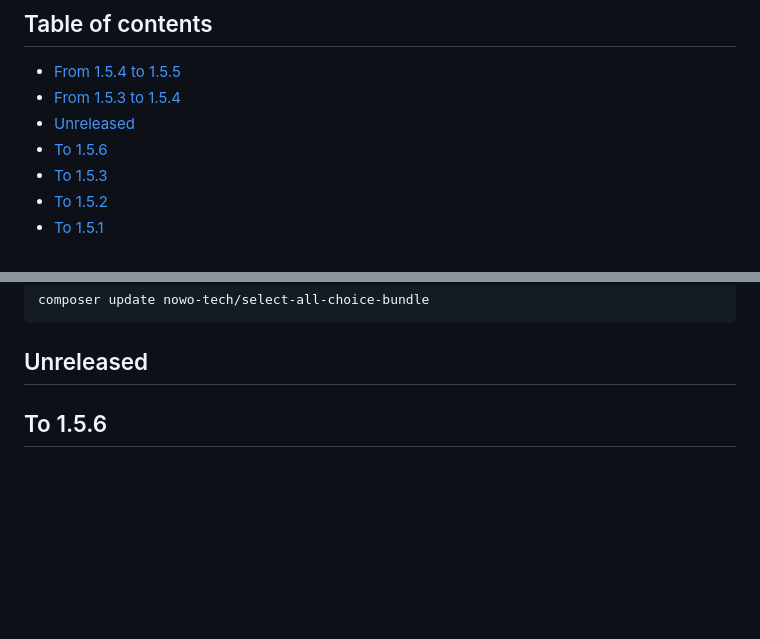
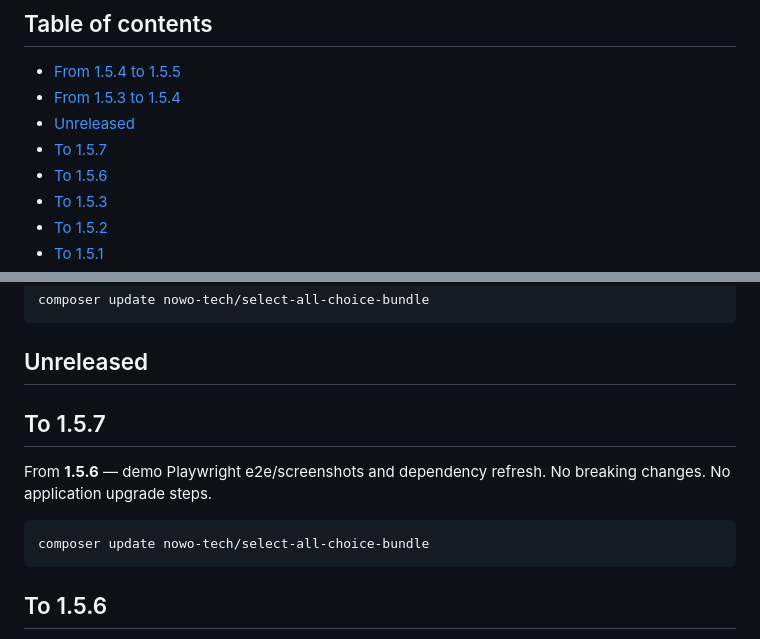
Before and after one commit to nowo-tech/SelectAllChoiceBundle, a Markdown page: docs/UPGRADING.md, 2 parts joined by grey strips. GitHub-like rendering; blank space fills up the shorter version.

````diff
--- a/docs/UPGRADING.md
+++ b/docs/UPGRADING.md
@@ -9,6 +9,7 @@ This document describes upgrade steps between major or notable versions of Selec
 - [From 1.5.4 to 1.5.5](#from-154-to-155)
 - [From 1.5.3 to 1.5.4](#from-153-to-154)
 - [Unreleased](#unreleased)
+- [To 1.5.7](#to-157)
 - [To 1.5.6](#to-156)
 - [To 1.5.3](#to-153)
 - [To 1.5.2](#to-152)
@@ -55,6 +56,14 @@ composer update nowo-tech/select-all-choice-bundle
 
 
 ## Unreleased
+
+## To 1.5.7
+
+From **1.5.6** — demo Playwright e2e/screenshots and dependency refresh. No breaking changes. No application upgrade steps.
+
+```bash
+composer update nowo-tech/select-all-choice-bundle
+```
 
 ## To 1.5.6
 
````
Also changed, not shown: docs/CHANGELOG.md (+12 -0 lines).
